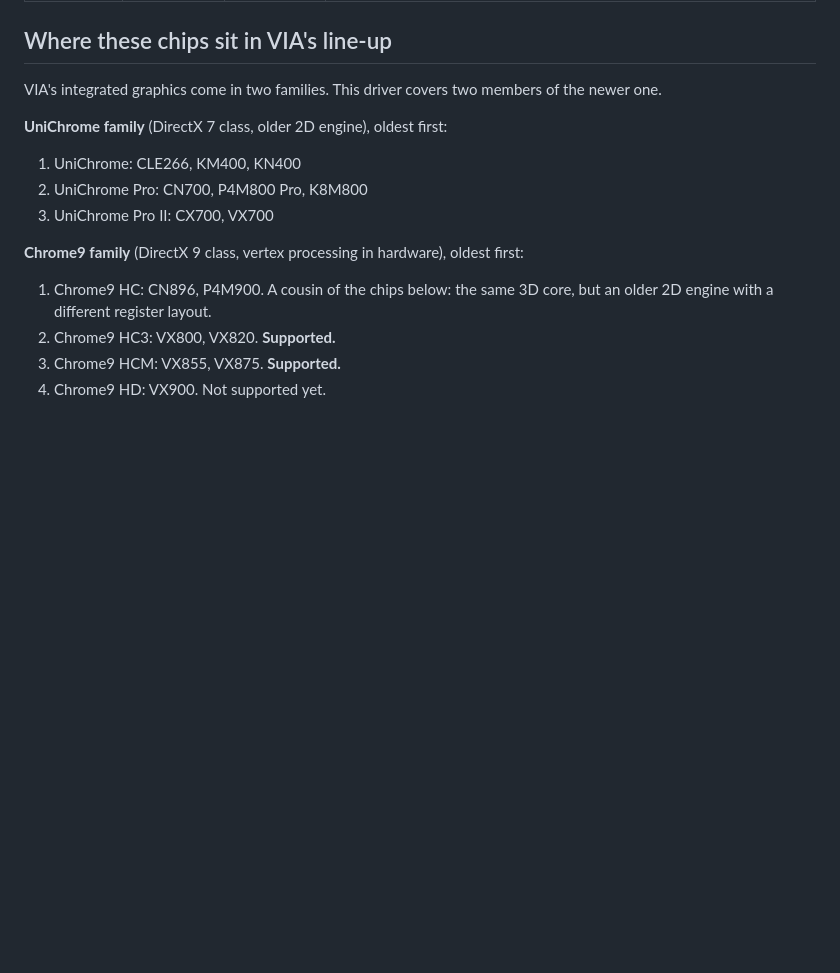
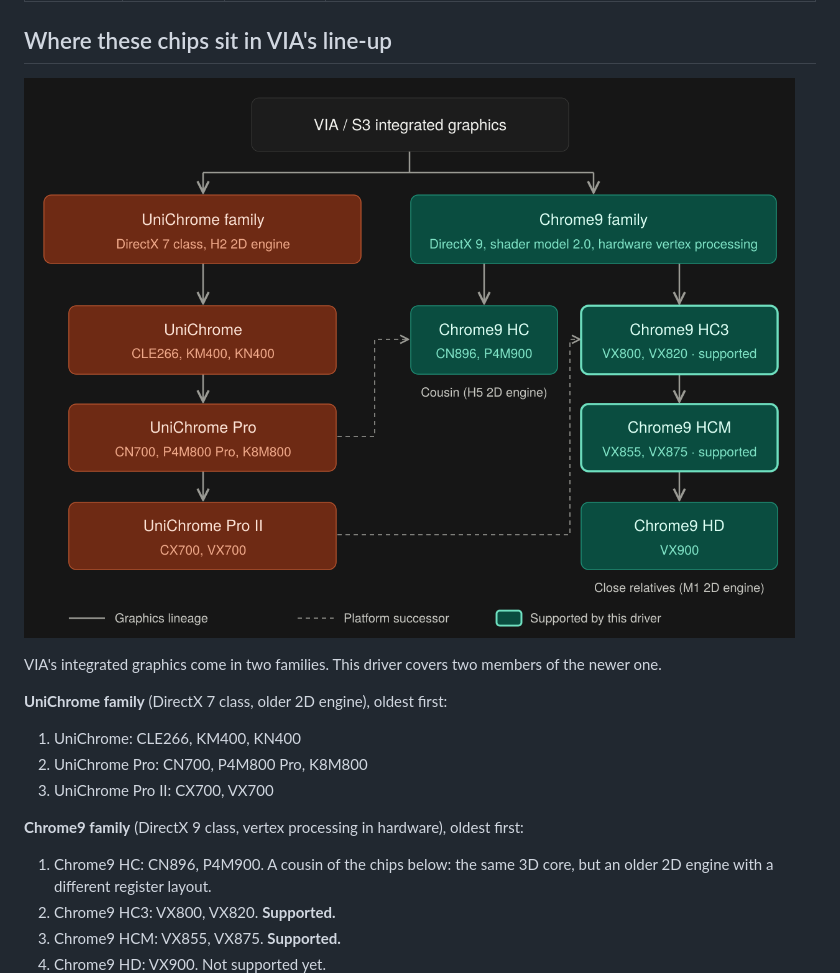
Before and after one commit to 360alaska/via-chrome9-win9, a Markdown page: README.md, the part around the change. GitHub-like rendering; pictures changed too: lineage.png (added); blank space fills up the shorter version.

Commit message:
README: add the chip lineage diagram

```diff
--- a/README.md
+++ b/README.md
@@ -15,6 +15,8 @@ Current build: **.597**
 | VX900 | Chrome9 HD | 1106:7122 | Not supported. Windows 98 itself does not start on either VX900 board tried (a Gigabyte M7V90PI and an HP board), so nothing is tested there and the INF does not list it. |
 
 ## Where these chips sit in VIA's line-up
+
+![VIA integrated graphics lineage: the UniChrome and Chrome9 families, with the supported VX800 and VX855 highlighted](lineage.png)
 
 VIA's integrated graphics come in two families. This driver covers two members of the newer one.
 
```
